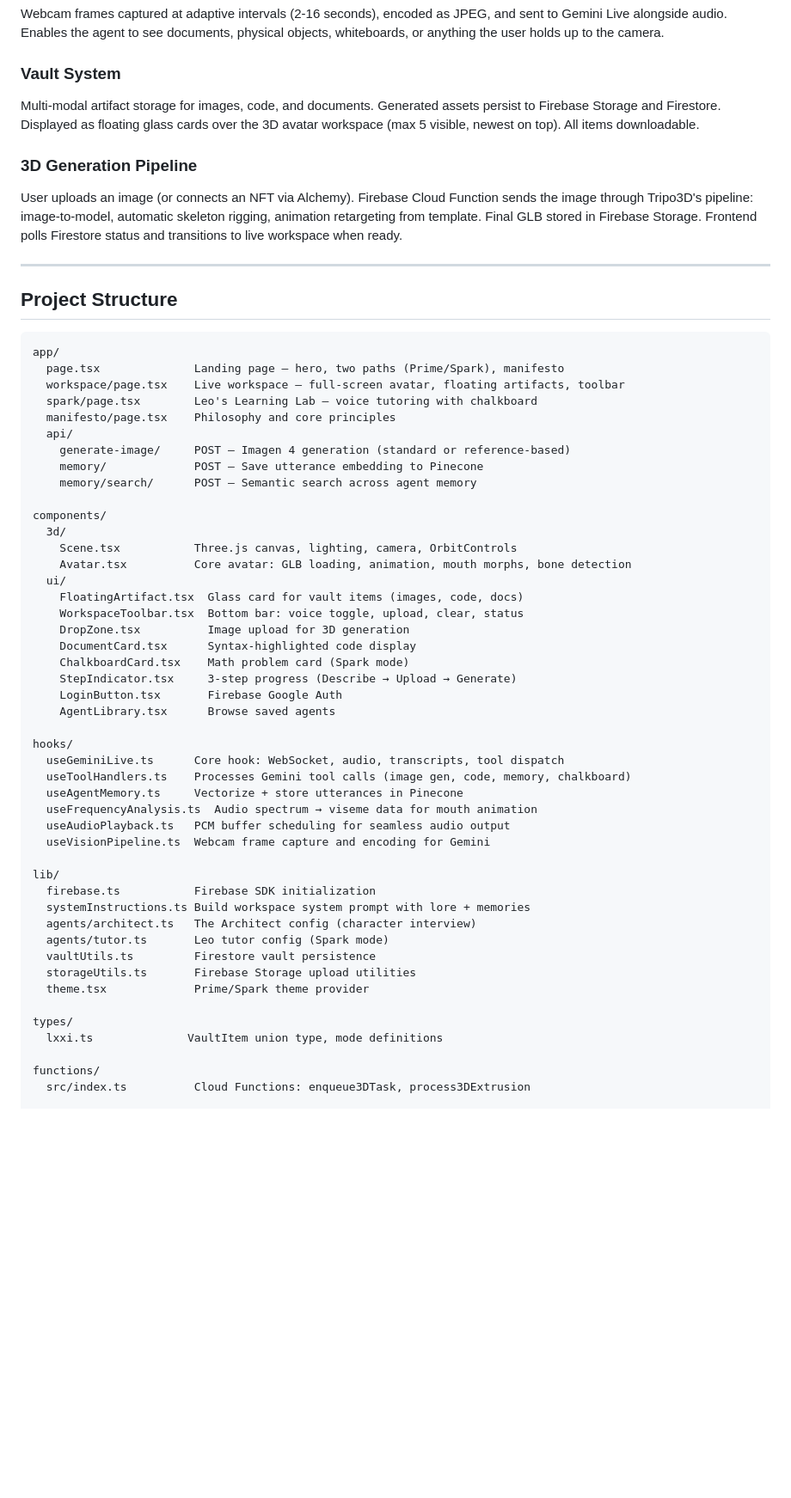
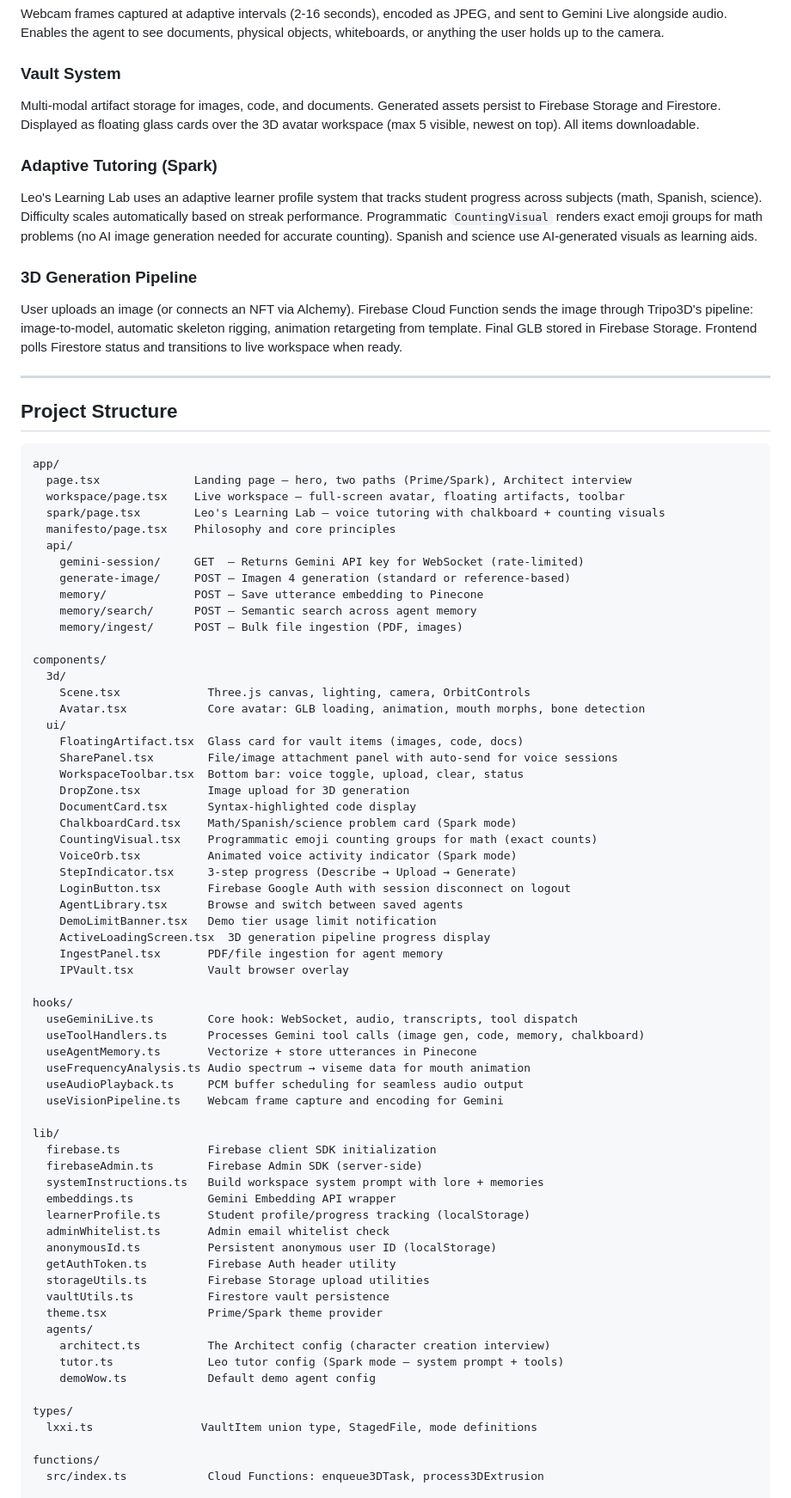
Before and after one commit to Web3kaneco/lorestream, a Markdown page: README.md, the part around one of its changes. Shown at 86% size. Rendered like a GitHub page; blank space fills up the shorter version.

````diff
--- a/README.md
+++ b/README.md
@@ -97,6 +103,9 @@ Webcam frames captured at adaptive intervals (2-16 seconds), encoded as JPEG, an
 ### Vault System
 Multi-modal artifact storage for images, code, and documents. Generated assets persist to Firebase Storage and Firestore. Displayed as floating glass cards over the 3D avatar workspace (max 5 visible, newest on top). All items downloadable.
 
+### Adaptive Tutoring (Spark)
+Leo's Learning Lab uses an adaptive learner profile system that tracks student progress across subjects (math, Spanish, science). Difficulty scales automatically based on streak performance. Programmatic `CountingVisual` renders exact emoji groups for math problems (no AI image generation needed for accurate counting). Spanish and science use AI-generated visuals as learning aids.
+
 ### 3D Generation Pipeline
 User uploads an image (or connects an NFT via Alchemy). Firebase Cloud Function sends the image through Tripo3D's pipeline: image-to-model, automatic skeleton rigging, animation retargeting from template. Final GLB stored in Firebase Storage. Frontend polls Firestore status and transitions to live workspace when ready.
 
@@ -106,50 +115,67 @@ User uploads an image (or connects an NFT via Alchemy). Firebase Cloud Function
 
 ```
 app/
-  page.tsx              Landing page — hero, two paths (Prime/Spark), manifesto
+  page.tsx              Landing page — hero, two paths (Prime/Spark), Architect interview
   workspace/page.tsx    Live workspace — full-screen avatar, floating artifacts, toolbar
-  spark/page.tsx        Leo's Learning Lab — voice tutoring with chalkboard
+  spark/page.tsx        Leo's Learning Lab — voice tutoring with chalkboard + counting visuals
   manifesto/page.tsx    Philosophy and core principles
   api/
+    gemini-session/     GET  — Returns Gemini API key for WebSocket (rate-limited)
     generate-image/     POST — Imagen 4 generation (standard or reference-based)
     memory/             POST — Save utterance embedding to Pinecone
     memory/search/      POST — Semantic search across agent memory
+    memory/ingest/      POST — Bulk file ingestion (PDF, images)
 
 components/
   3d/
-    Scene.tsx           Three.js canvas, lighting, camera, OrbitControls
-    Avatar.tsx          Core avatar: GLB loading, animation, mouth morphs, bone detection
+    Scene.tsx             Three.js canvas, lighting, camera, OrbitControls
+    Avatar.tsx            Core avatar: GLB loading, animation, mouth morphs, bone detection
   ui/
     FloatingArtifact.tsx  Glass card for vault items (images, code, docs)
+    SharePanel.tsx        File/image attachment panel with auto-send for voice sessions
     WorkspaceToolbar.tsx  Bottom bar: voice toggle, upload, clear, status
     DropZone.tsx          Image upload for 3D generation
     DocumentCard.tsx      Syntax-highlighted code display
-    ChalkboardCard.tsx    Math problem card (Spark mode)
+    ChalkboardCard.tsx    Math/Spanish/science problem card (Spark mode)
+    CountingVisual.tsx    Programmatic emoji counting groups for math (exact counts)
+    VoiceOrb.tsx          Animated voice activity indicator (Spark mode)
     StepIndicator.tsx     3-step progress (Describe → Upload → Generate)
-    LoginButton.tsx       Firebase Google Auth
-    AgentLibrary.tsx      Browse saved agents
+    LoginButton.tsx       Firebase Google Auth with session disconnect on logout
+    AgentLibrary.tsx      Browse and switch between saved agents
+    DemoLimitBanner.tsx   Demo tier usage limit notification
+    ActiveLoadingScreen.tsx  3D generation pipeline progress display
+    IngestPanel.tsx       PDF/file ingestion for agent memory
+    IPVault.tsx           Vault browser overlay
 
 hooks/
-  useGeminiLive.ts      Core hook: WebSocket, audio, transcripts, tool dispatch
-  useToolHandlers.ts    Processes Gemini tool calls (image gen, code, memory, chalkboard)
-  useAgentMemory.ts     Vectorize + store utterances in Pinecone
-  useFrequencyAnalysis.ts  Audio spectrum → viseme data for mouth animation
-  useAudioPlayback.ts   PCM buffer scheduling for seamless audio output
-  useVisionPipeline.ts  Webcam frame capture and encoding for Gemini
+  useGeminiLive.ts        Core hook: WebSocket, audio, transcripts, tool dispatch
+  useToolHandlers.ts      Processes Gemini tool calls (image gen, code, memory, chalkboard)
+  useAgentMemory.ts       Vectorize + store utterances in Pinecone
+  useFrequencyAnalysis.ts Audio spectrum → viseme data for mouth animation
+  useAudioPlayback.ts     PCM buffer scheduling for seamless audio output
+  useVisionPipeline.ts    Webcam frame capture and encoding for Gemini
 
 lib/
-  firebase.ts           Firebase SDK initialization
-  systemInstructions.ts Build workspace system prompt with lore + memories
-  agents/architect.ts   The Architect config (character interview)
-  agents/tutor.ts       Leo tutor config (Spark mode)
-  vaultUtils.ts         Firestore vault persistence
-  storageUtils.ts       Firebase Storage upload utilities
-  theme.tsx             Prime/Spark theme provider
+  firebase.ts             Firebase client SDK initialization
+  firebaseAdmin.ts        Firebase Admin SDK (server-side)
+  systemInstructions.ts   Build workspace system prompt with lore + memories
+  embeddings.ts           Gemini Embedding API wrapper
+  learnerProfile.ts       Student profile/progress tracking (localStorage)
+  adminWhitelist.ts       Admin email whitelist check
+  anonymousId.ts          Persistent anonymous user ID (localStorage)
+  getAuthToken.ts         Firebase Auth header utility
+  storageUtils.ts         Firebase Storage upload utilities
+  vaultUtils.ts           Firestore vault persistence
+  theme.tsx               Prime/Spark theme provider
+  agents/
+    architect.ts          The Architect config (character creation interview)
+    tutor.ts              Leo tutor config (Spark mode — system prompt + tools)
+    demoWow.ts            Default demo agent config
 
 types/
-  lxxi.ts              VaultItem union type, mode definitions
+  lxxi.ts                VaultItem union type, StagedFile, mode definitions
 
 functions/
-  src/index.ts          Cloud Functions: enqueue3DTask, process3DExtrusion
+  src/index.ts            Cloud Functions: enqueue3DTask, process3DExtrusion
 
 public/
````
Also changed, not shown: other parts of README.md (+31 -8 lines), DEMO_INSTRUCTIONS.md (+1 -1 lines).
